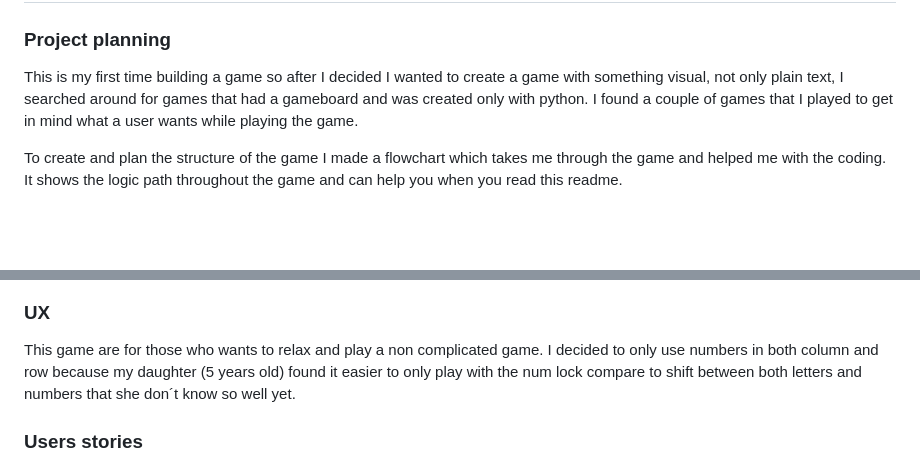
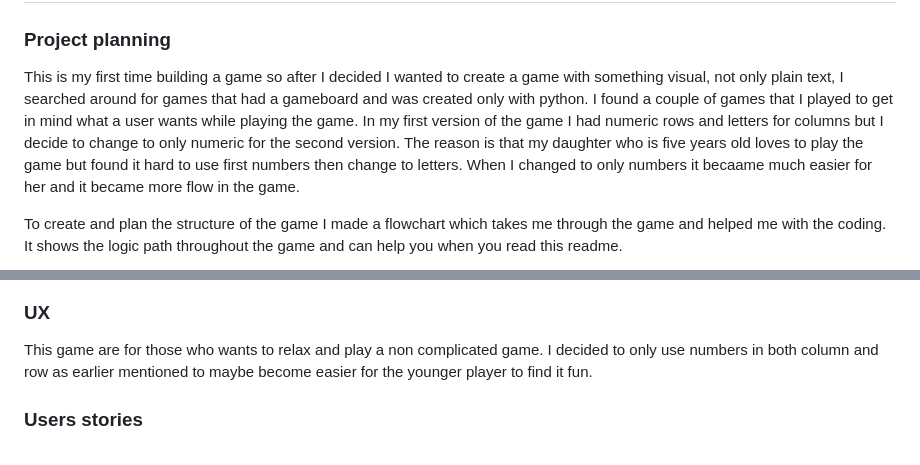
Before and after one commit to jlindeloef/carrotland, a Markdown page: README.md, 2 parts joined by grey strips. Rendered like a GitHub page; blank space fills up the shorter version.

Commit message:
Add text to the planning section in readme.

```diff
--- a/README.md
+++ b/README.md
@@ -15,7 +15,9 @@ Johan Lindelöf
 ## About the game
 ### Project planning
 This is my first time building a game so after I decided I wanted to create a game with something visual, not only plain text, I searched around for games that had a gameboard and was created only with python.
-I found a couple of games that I played to get in mind what a user wants while playing the game.
+I found a couple of games that I played to get in mind what a user wants while playing the game. In my first version of the game I had numeric rows and letters for columns but I decide to change to only numeric for the second version.
+The reason is that my daughter who is five years old loves to play the game but found it hard to use first numbers then change to letters. When I changed to only numbers it becaame much easier for her and it became more flow in the game.
+
 
 To create and plan the structure of the game I made a flowchart which takes me through the game and helped me with the coding. It shows the logic path throughout the game
 and can help you when you read this readme.
@@ -24,7 +26,7 @@ and can help you when you read this readme.
 
 
 ### UX
-This game are for those who wants to relax and play a non complicated game. I decided to only use numbers in both column and row because my daughter (5 years old) found it easier to only play with the num lock compare to shift between both letters and numbers that she don´t know so well yet.
+This game are for those who wants to relax and play a non complicated game. I decided to only use numbers in both column and row as earlier mentioned to maybe become easier for the younger player to find it fun.
 
 ### Users stories
 - As a user I want to enjoy playing Carrotland.
```
